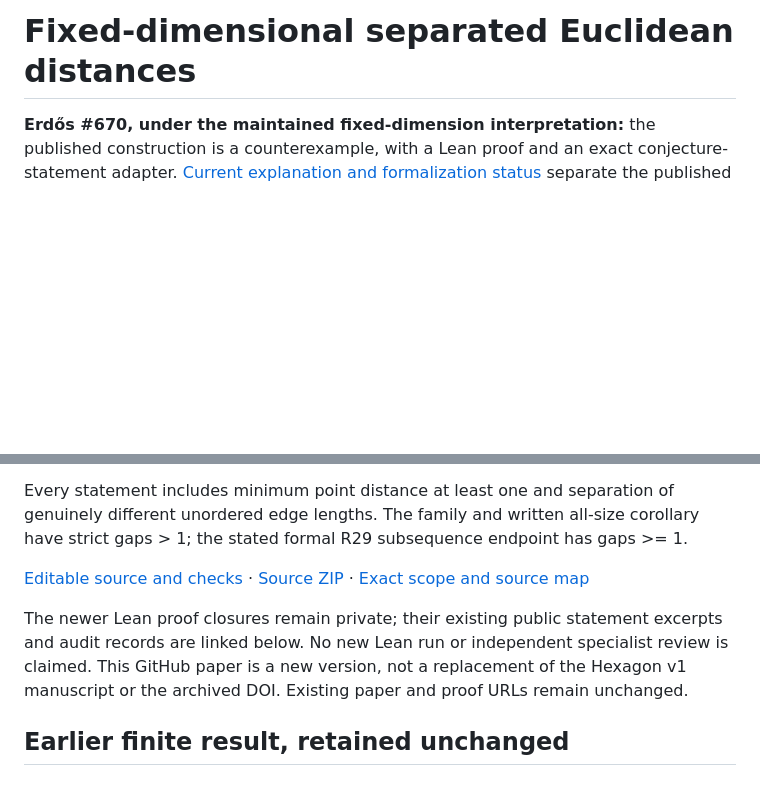
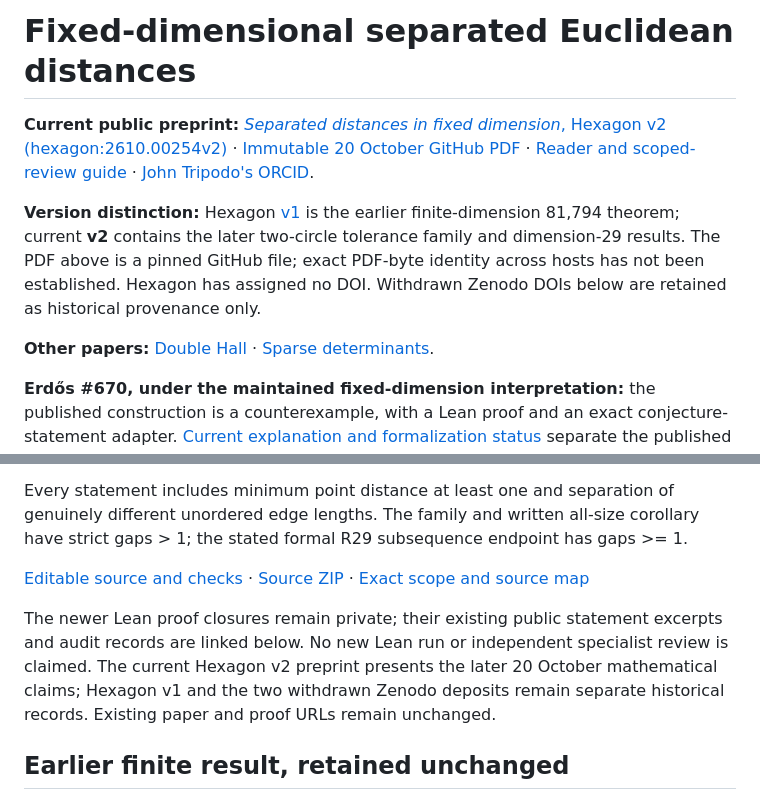
Before and after one commit to jjtripodo-lgtm/erdos-670-fixed-dimension, a Markdown page: README.md, 2 parts joined by grey strips. Rendered like a GitHub page; blank space fills up the shorter version.

Commit message:
docs: surface current Hexagon v2, ORCID, pinned manuscript and review guide

```diff
--- a/README.md
+++ b/README.md
@@ -1,4 +1,10 @@
 # Fixed-dimensional separated Euclidean distances
+
+**Current public preprint:** [*Separated distances in fixed dimension*, Hexagon v2 (hexagon:2610.00254v2)](https://hexagonmath.org/2610.00254v2) · [Immutable 20 October GitHub PDF](https://github.com/jjtripodo-lgtm/erdos-670-fixed-dimension/blob/12730b904260f3c10ff2259c49415a20df755ae7/paper/2026-10-20/Separated_Distances_in_Fixed_Dimension.pdf) · [Reader and scoped-review guide](READER_GUIDE.md) · [John Tripodo's ORCID](https://orcid.org/0009-0006-9180-4953).
+
+**Version distinction:** Hexagon [v1](https://hexagonmath.org/2610.00254v1) is the earlier finite-dimension 81,794 theorem; current **v2** contains the later two-circle tolerance family and dimension-29 results. The PDF above is a pinned GitHub file; exact PDF-byte identity across hosts has not been established. Hexagon has assigned no DOI. Withdrawn Zenodo DOIs below are retained as historical provenance only.
+
+**Other papers:** [Double Hall](https://github.com/jjtripodo-lgtm/double-hall-optimal-degree) · [Sparse determinants](https://github.com/jjtripodo-lgtm/sparse-projective-plane-determinants).
 
 **Erdős #670, under the maintained fixed-dimension interpretation:** the
 published construction is a counterexample, with a Lean proof and an exact
@@ -23,7 +29,7 @@ Every statement includes minimum point distance at least one and separation of g
 
 [Editable source and checks](paper/2026-10-20/README.md) · [Source ZIP](paper/2026-10-20/Separated_Distances_in_Fixed_Dimension_source.zip) · [Exact scope and source map](paper/2026-10-20/SOURCE_MAP.md)
 
-The newer Lean proof closures remain private; their existing public statement excerpts and audit records are linked below. No new Lean run or independent specialist review is claimed. This GitHub paper is a new version, not a replacement of the Hexagon v1 manuscript or the archived DOI. Existing paper and proof URLs remain unchanged.
+The newer Lean proof closures remain private; their existing public statement excerpts and audit records are linked below. No new Lean run or independent specialist review is claimed. The current Hexagon v2 preprint presents the later 20 October mathematical claims; Hexagon v1 and the two withdrawn Zenodo deposits remain separate historical records. Existing paper and proof URLs remain unchanged.
 
 ## Earlier finite result, retained unchanged
 
```
